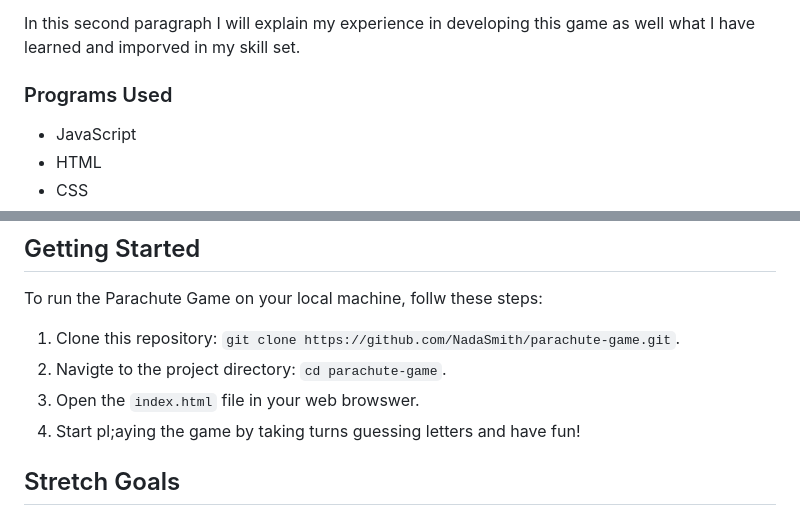
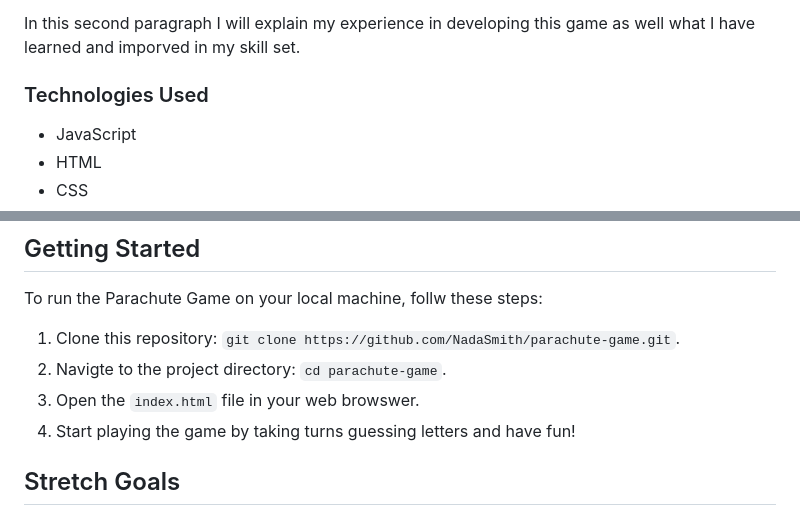
Before and after one commit to NadaSmith/Parachute-Game, a Markdown page: README.md, 2 parts joined by grey strips. GitHub-like rendering.

Commit message:
Update README.md
Fixing typos.

```diff
--- a/README.md
+++ b/README.md
@@ -34,7 +34,7 @@ The Parachute Game is a two-player turn-based guessing game. Each player takes t
 
 In this second paragraph I will explain my experience in developing this game as well what I have learned and imporved in my skill set.
 
-### Programs Used
+### Technologies Used
 - JavaScript
 - HTML
 - CSS
@@ -57,7 +57,7 @@ To run the Parachute Game on your local machine, follw these steps:
 1. Clone this repository: `git clone https://github.com/NadaSmith/parachute-game.git`.
 2. Navigte to the project directory: `cd parachute-game`.
 3. Open the `index.html` file in your web browswer.
-4. Start pl;aying the game by taking turns guessing letters and have fun!
+4. Start playing the game by taking turns guessing letters and have fun!
 
 ## Stretch Goals
 - Impletment a hinting system to provide cues fo rht esecret word.
```
